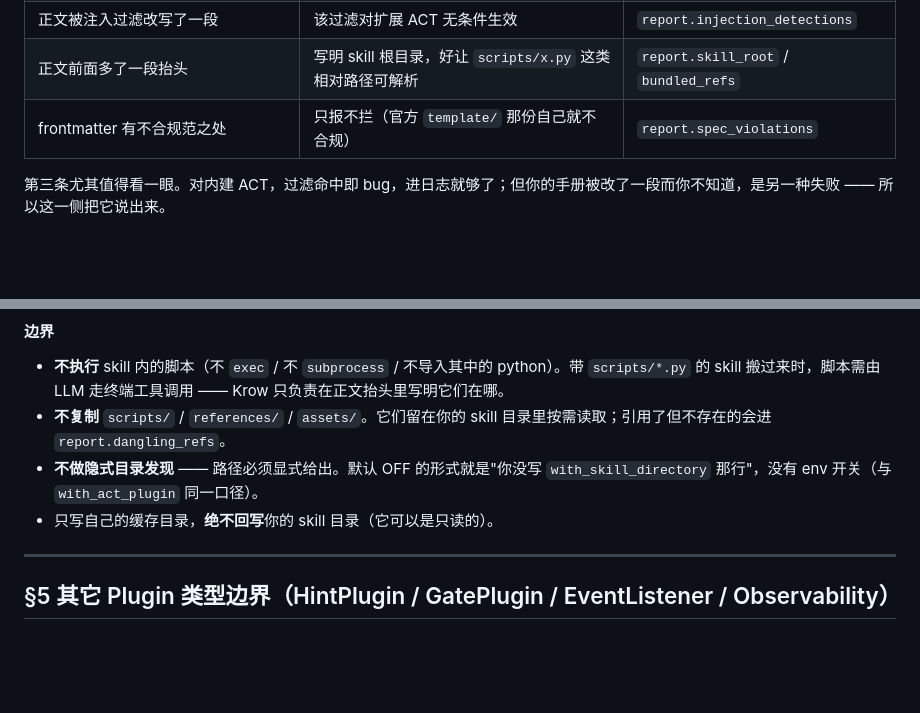
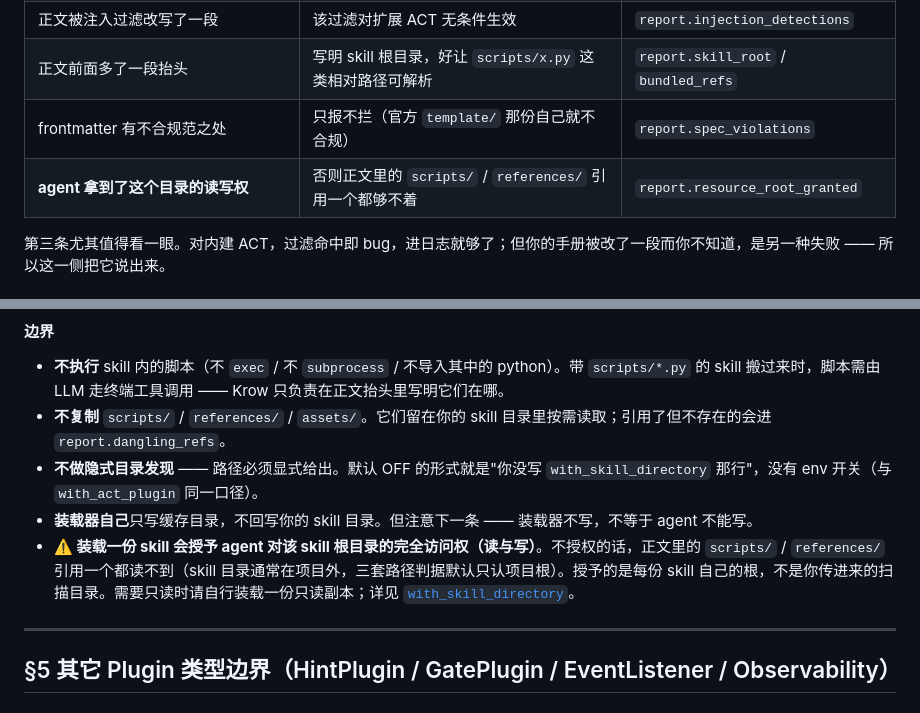
Before and after one commit to aullik5/krow-sdk-docs, a Markdown page: docs/advanced-development-guide.md, 2 parts joined by grey strips. Rendered like a GitHub page; blank space fills up the shorter version.

```diff
--- a/docs/advanced-development-guide.md
+++ b/docs/advanced-development-guide.md
@@ -1064,6 +1064,7 @@ skill 是你写的，但这条链上有几处会被自动处理。**都能问出
 | 正文被注入过滤改写了一段 | 该过滤对扩展 ACT 无条件生效 | `report.injection_detections` |
 | 正文前面多了一段抬头 | 写明 skill 根目录，好让 `scripts/x.py` 这类相对路径可解析 | `report.skill_root` / `bundled_refs` |
 | frontmatter 有不合规范之处 | 只报不拦（官方 `template/` 那份自己就不合规） | `report.spec_violations` |
+| **agent 拿到了这个目录的读写权** | 否则正文里的 `scripts/` / `references/` 引用一个都够不着 | `report.resource_root_granted` |
 
 第三条尤其值得看一眼。对内建 ACT，过滤命中即 bug，进日志就够了；但你的手册被改了一段而你不知道，是另一种失败 —— 所以这一侧把它说出来。
 
@@ -1089,7 +1090,8 @@ skill 走**白名单**语义：只能引用**已存在的**工具，不注册新
 - **不执行** skill 内的脚本（不 `exec` / 不 `subprocess` / 不导入其中的 python）。带 `scripts/*.py` 的 skill 搬过来时，脚本需由 LLM 走终端工具调用 —— Krow 只负责在正文抬头里写明它们在哪。
 - **不复制** `scripts/` / `references/` / `assets/`。它们留在你的 skill 目录里按需读取；引用了但不存在的会进 `report.dangling_refs`。
 - **不做隐式目录发现** —— 路径必须显式给出。默认 OFF 的形式就是"你没写 `with_skill_directory` 那行"，没有 env 开关（与 `with_act_plugin` 同一口径）。
-- 只写自己的缓存目录，**绝不回写**你的 skill 目录（它可以是只读的）。
+- **装载器自己**只写缓存目录，不回写你的 skill 目录。但注意下一条 —— 装载器不写，不等于 agent 不能写。
+- **⚠️ 装载一份 skill 会授予 agent 对该 skill 根目录的完全访问权（读与写）**。不授权的话，正文里的 `scripts/` / `references/` 引用一个都读不到（skill 目录通常在项目外，三套路径判据默认只认项目根）。授予的是每份 skill 自己的根，不是你传进来的扫描目录。需要只读时请自行装载一份只读副本；详见 [`with_skill_directory`](./api-reference.md#271-外部-skillmd-装载v091)。
 
 ---
 
```
Also changed, not shown: docs/api-reference.md (+26 -1 lines).
